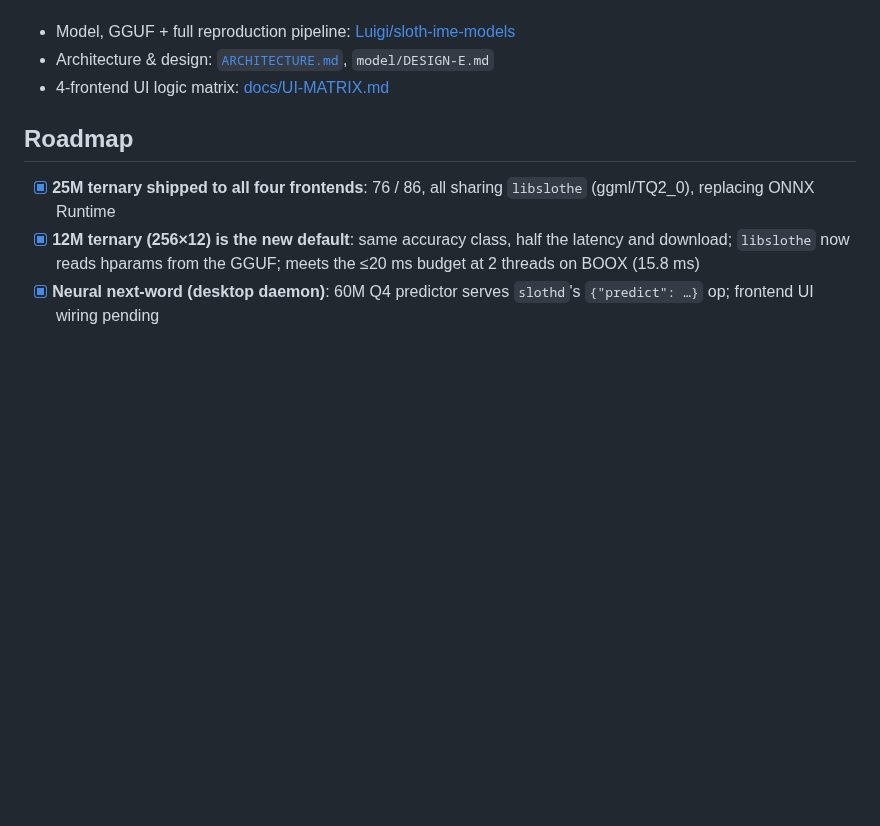
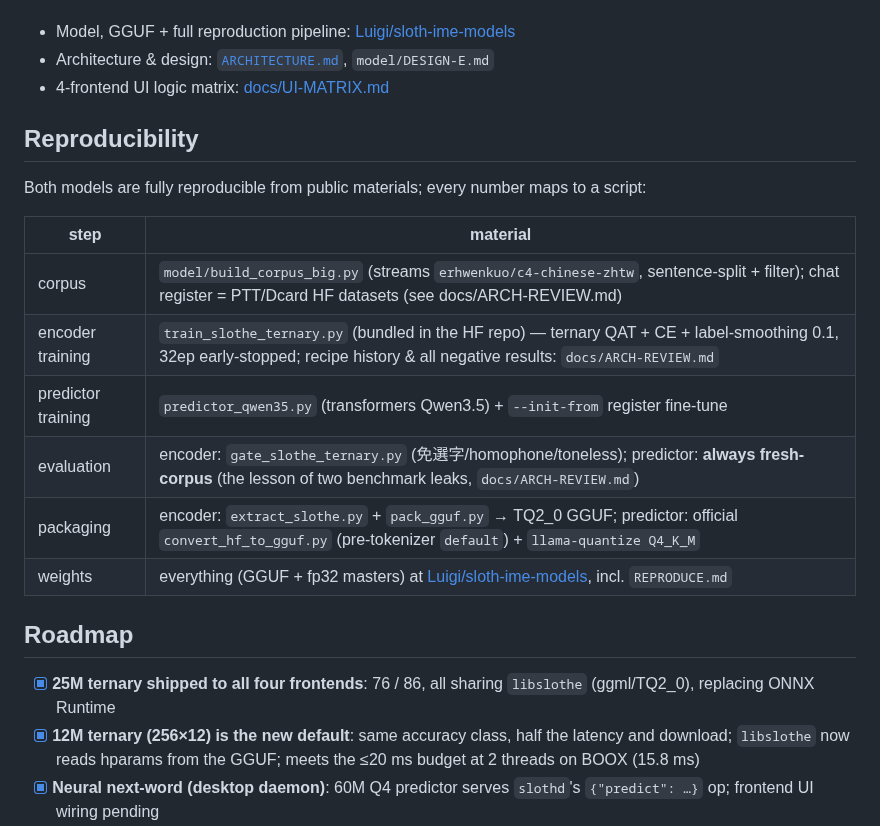
Before and after one commit to vieenrose/sloth-zhuyin-linux, a Markdown page: README.en.md, the part around the change. Drawn GitHub-style; blank space fills up the shorter version.

Commit message:
README: reproducibility section (corpus -> training -> eval -> packaging -> weights)
Co-Authored-By: Claude Opus 4.8 <noreply@anthropic.com>

```diff
--- a/README.en.md
+++ b/README.en.md
@@ -113,6 +113,19 @@ checks against PyTorch.
 - Architecture & design: [`ARCHITECTURE.md`](ARCHITECTURE.md), `model/DESIGN-E.md`
 - 4-frontend UI logic matrix: [docs/UI-MATRIX.md](docs/UI-MATRIX.md)
 
+## Reproducibility
+
+Both models are fully reproducible from public materials; every number maps to a script:
+
+| step | material |
+|---|---|
+| corpus | `model/build_corpus_big.py` (streams `erhwenkuo/c4-chinese-zhtw`, sentence-split + filter); chat register = PTT/Dcard HF datasets (see docs/ARCH-REVIEW.md) |
+| encoder training | `train_slothe_ternary.py` (bundled in the HF repo) — ternary QAT + CE + label-smoothing 0.1, 32ep early-stopped; recipe history & all negative results: `docs/ARCH-REVIEW.md` |
+| predictor training | `predictor_qwen35.py` (transformers Qwen3.5) + `--init-from` register fine-tune |
+| evaluation | encoder: `gate_slothe_ternary.py` (免選字/homophone/toneless); predictor: **always fresh-corpus** (the lesson of two benchmark leaks, `docs/ARCH-REVIEW.md`) |
+| packaging | encoder: `extract_slothe.py` + `pack_gguf.py` → TQ2_0 GGUF; predictor: official `convert_hf_to_gguf.py` (pre-tokenizer `default`) + `llama-quantize Q4_K_M` |
+| weights | everything (GGUF + fp32 masters) at [Luigi/sloth-ime-models](https://huggingface.co/Luigi/sloth-ime-models), incl. `REPRODUCE.md` |
+
 ## Roadmap
 
 - [x] **25M ternary shipped to all four frontends**: 76 / 86, all sharing `libslothe` (ggml/TQ2_0), replacing ONNX Runtime
```
Also changed, not shown: README.md (+13 -0 lines).
